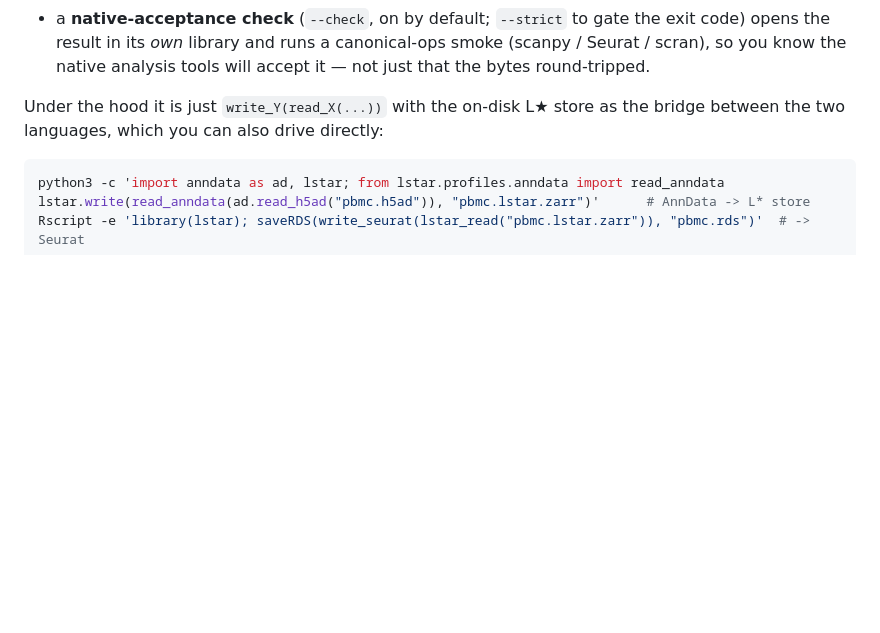
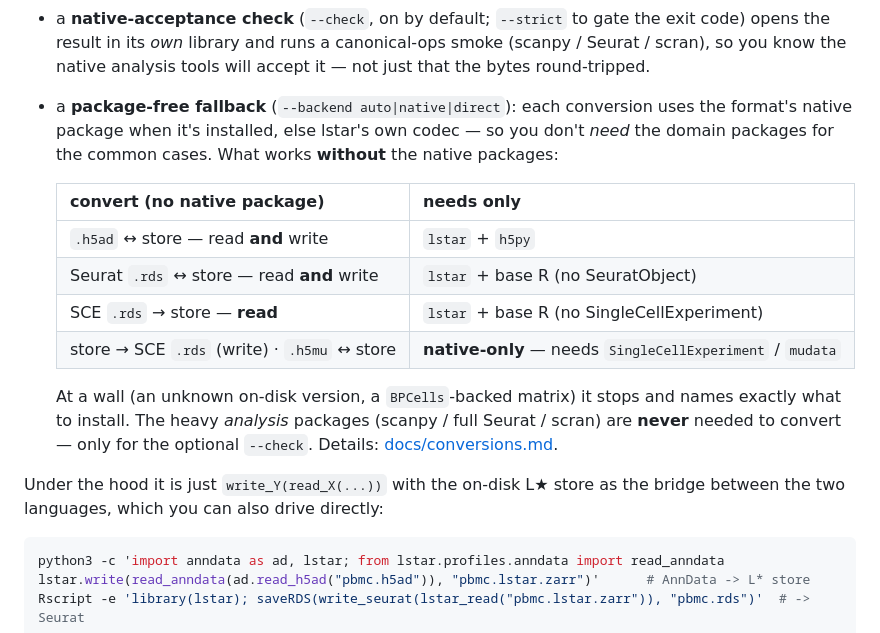
Before and after one commit to kharchenkolab/lstar, a Markdown page: README.md, the part around the change. GitHub-like rendering; blank space fills up the shorter version.

Commit message:
docs: README — what conversions work without the native packages

```diff
--- a/README.md
+++ b/README.md
@@ -69,6 +69,20 @@ Two things make it more than a one-liner:
 - a **native-acceptance check** (`--check`, on by default; `--strict` to gate the exit code) opens the
   result in its *own* library and runs a canonical-ops smoke (scanpy / Seurat / scran), so you know the
   native analysis tools will accept it — not just that the bytes round-tripped.
+- a **package-free fallback** (`--backend auto|native|direct`): each conversion uses the format's native
+  package when it's installed, else lstar's own codec — so you don't *need* the domain packages for the
+  common cases. What works **without** the native packages:
+
+  | convert (no native package) | needs only |
+  |---|---|
+  | `.h5ad` ↔ store — read **and** write | `lstar` + `h5py` |
+  | Seurat `.rds` ↔ store — read **and** write | `lstar` + base R (no SeuratObject) |
+  | SCE `.rds` → store — **read** | `lstar` + base R (no SingleCellExperiment) |
+  | store → SCE `.rds` (write) · `.h5mu` ↔ store | **native-only** — needs `SingleCellExperiment` / `mudata` |
+
+  At a wall (an unknown on-disk version, a `BPCells`-backed matrix) it stops and names exactly what to
+  install. The heavy *analysis* packages (scanpy / full Seurat / scran) are **never** needed to convert —
+  only for the optional `--check`. Details: [docs/conversions.md](docs/conversions.md).
 
 Under the hood it is just `write_Y(read_X(...))` with the on-disk L★ store as the bridge between the two
 languages, which you can also drive directly:
```
